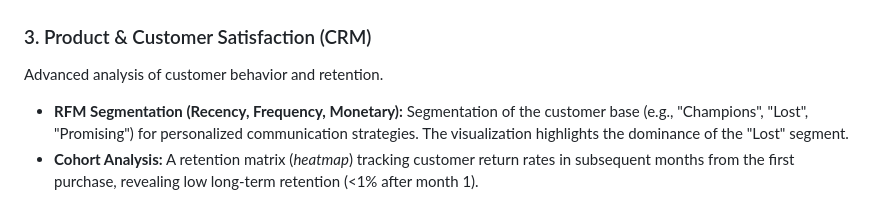
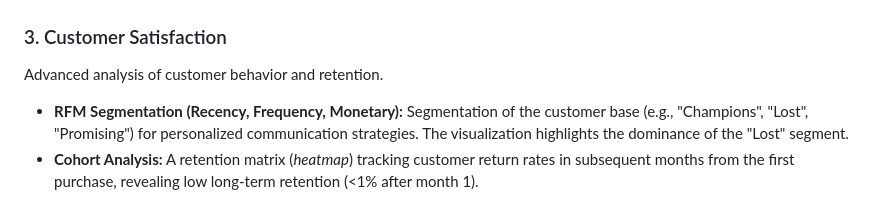
Before and after one commit to JakubMajor23/olist-data-pipeline, a Markdown page: README.md, the part around the change. GitHub-like rendering.

Commit message:
Revise section title and enhance customer satisfaction details
Updated section title and improved clarity on customer satisfaction analysis.

```diff
--- a/README.md
+++ b/README.md
@@ -255,7 +255,7 @@ Visualization of customer distribution and supply chain efficiency across Brazil
 
 ![Geo Dashboard](readme_images/D2.png)
 
-### 3. Product & Customer Satisfaction (CRM)
+### 3. Customer Satisfaction
 Advanced analysis of customer behavior and retention.
 
 * **RFM Segmentation (Recency, Frequency, Monetary):** Segmentation of the customer base (e.g., "Champions", "Lost", "Promising") for personalized communication strategies. The visualization highlights the dominance of the "Lost" segment.
```
